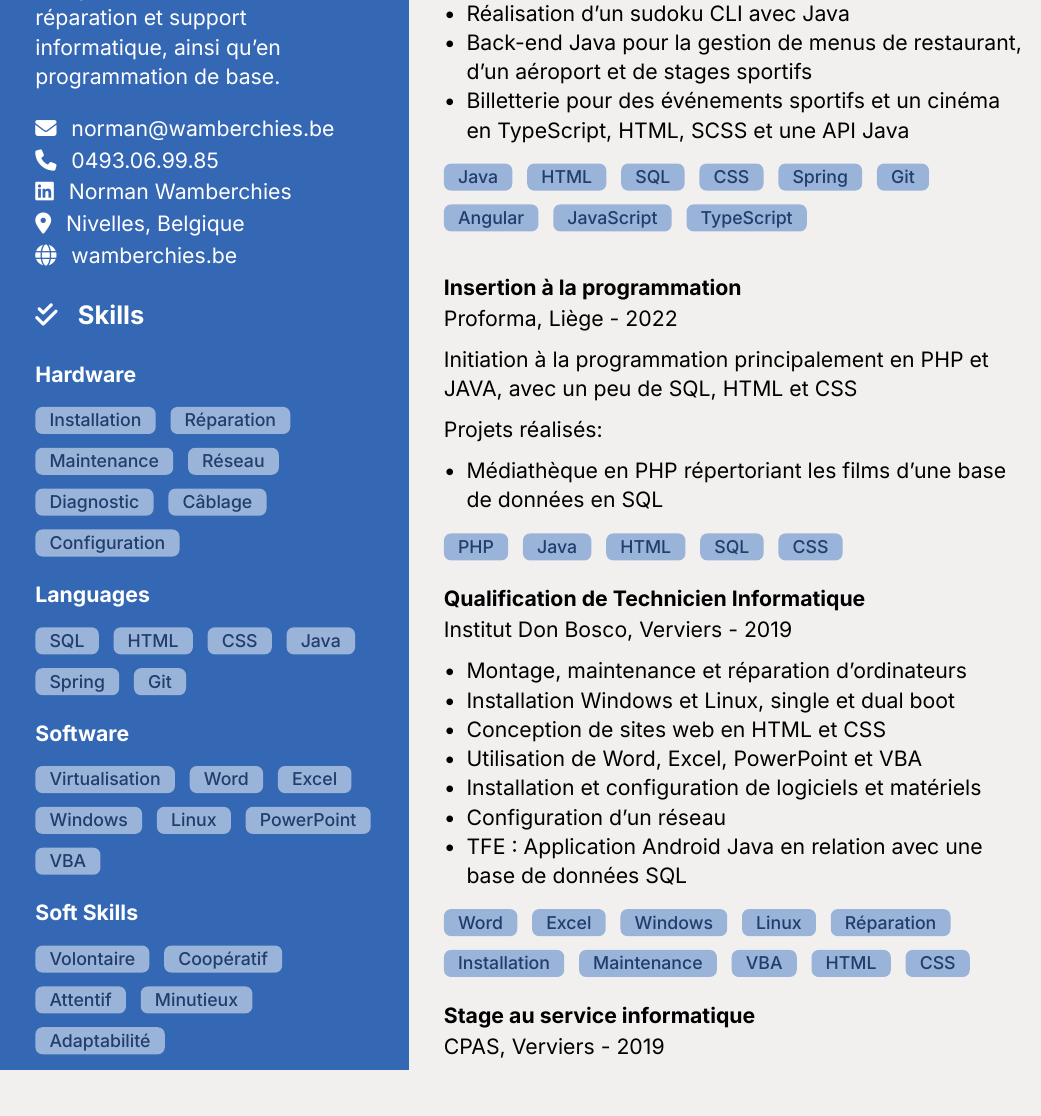
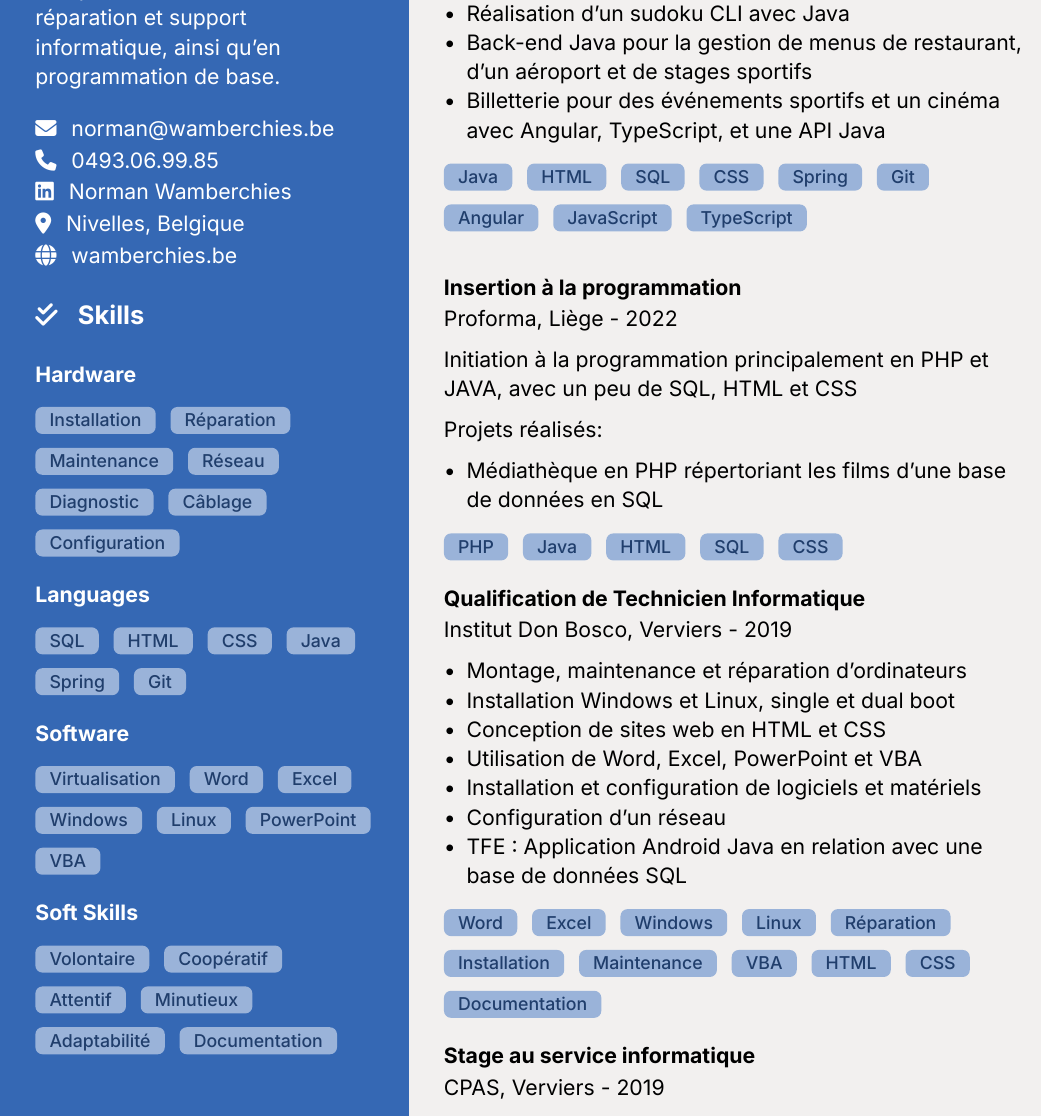
Before and after one commit to NormanWbr/CV, a Typst document (main.typ): part of the page, cut so that both start at the same text. The pictures show the PDF file main.pdf that the author committed with the source.

Commit message:
Add files via upload

```diff
--- a/main.typ
+++ b/main.typ
@@ -80,7 +80,8 @@ Fan d'informatique et diplômé, motivé et volontaire, je dispose de compétenc
         "Coopératif",
         "Attentif",
         "Minutieux",
-        "Adaptabilité"
+        "Adaptabilité",
+        "Documentation"
       )
     ]
   ]
@@ -94,7 +95,7 @@ Fan d'informatique et diplômé, motivé et volontaire, je dispose de compétenc
 
     - Réalisation d'un sudoku CLI avec Java
     - Back-end Java pour la gestion de menus de restaurant, d'un aéroport et de stages sportifs
-    - Billetterie pour des événements sportifs et un cinéma en TypeScript, HTML, SCSS et une API Java
+    - Billetterie pour des événements sportifs et un cinéma avec Angular, TypeScript, et une API Java
 
   #tags(
     "Java",
@@ -149,6 +150,7 @@ Fan d'informatique et diplômé, motivé et volontaire, je dispose de compétenc
     "VBA",
     "HTML",
     "CSS",
+    "Documentation"
   )
 
   === Stage au service informatique
```
Also changed, not shown: main.pdf.
